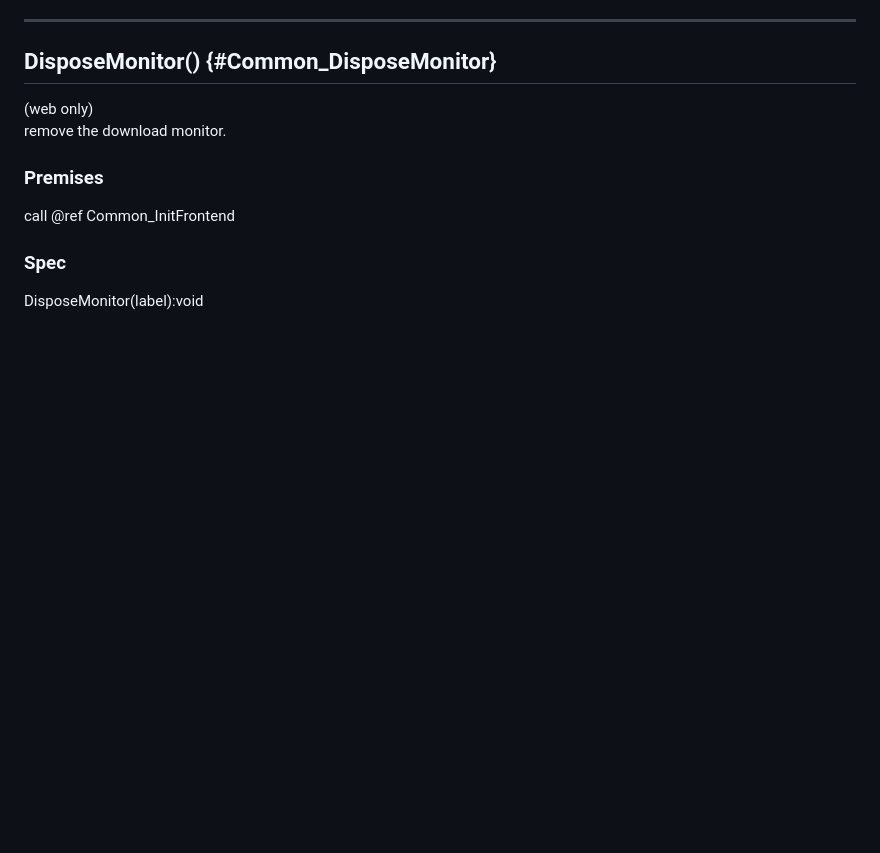
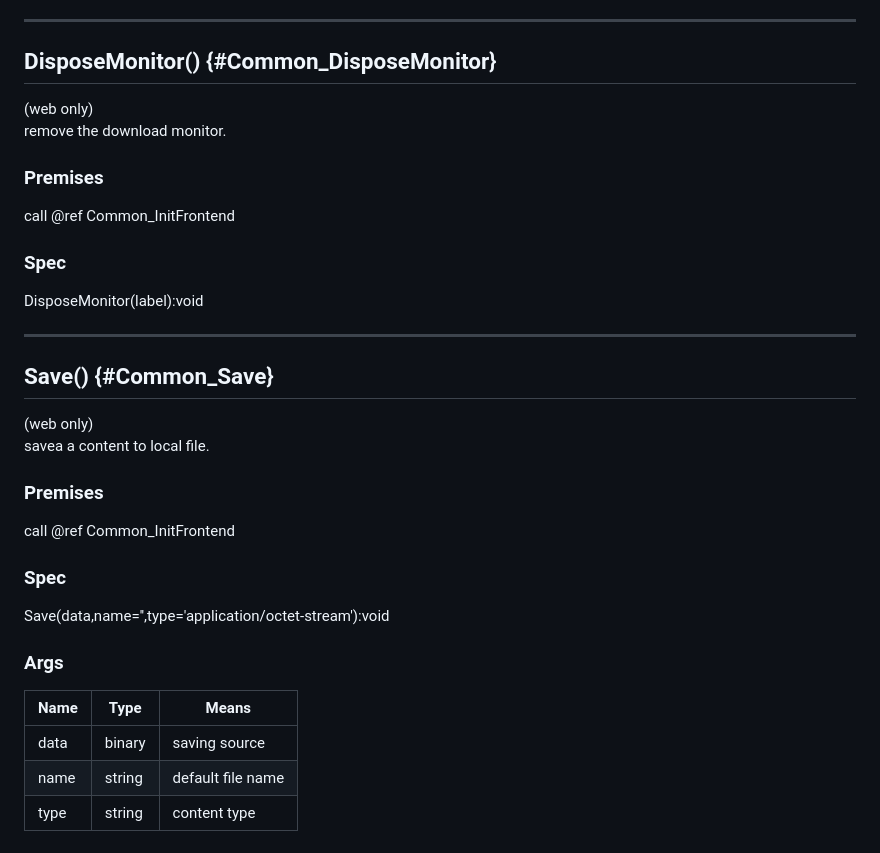
Before and after one commit to ylllc/yges_js_web, a Markdown page: doxy/classes/common.md, the part around the change. Rendered like a GitHub page; blank space fills up the shorter version.

Commit message:
documentation

```diff
--- a/doxy/classes/common.md
+++ b/doxy/classes/common.md
@@ -332,3 +332,25 @@ call @ref Common_InitFrontend
 ### Spec
 
 DisposeMonitor(label):void
+
+-----
+## Save() {#Common_Save}
+
+(web only)
+savea a content to local file.
+
+### Premises
+
+call @ref Common_InitFrontend
+
+### Spec
+
+Save(data,name='',type='application/octet-stream'):void
+
+### Args
+
+| Name | Type | Means |
+|------|------|-------|
+| data | binary | saving source |
+| name | string | default file name |
+| type | string | content type |
```
